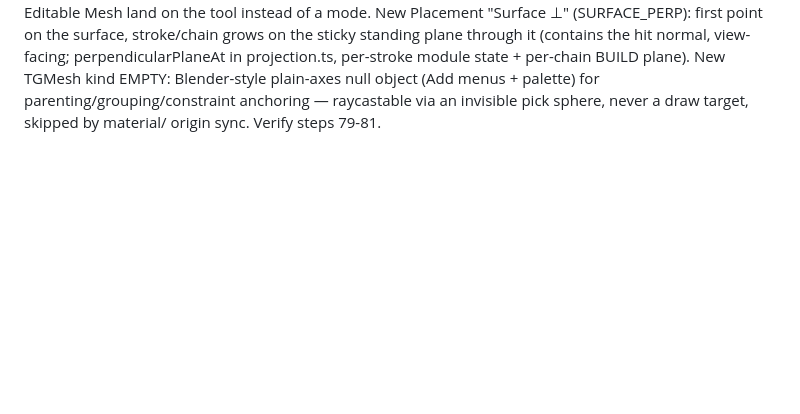
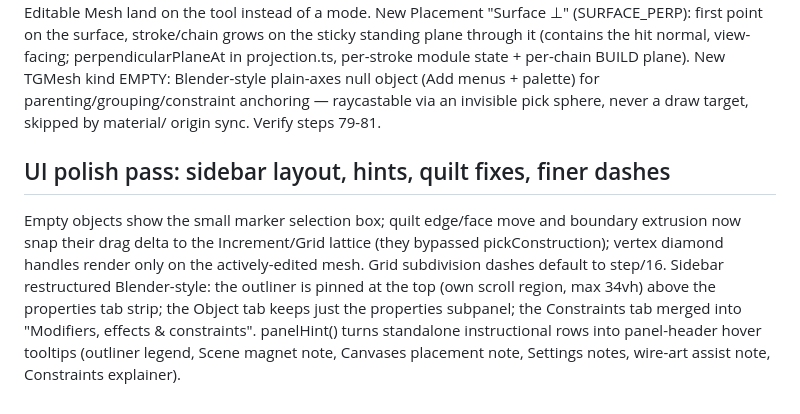
Before and after one commit to languel/threegrease, a Markdown page: docs/IMPLEMENTATION_PLAN.md, the part around the change. Drawn GitHub-style; blank space fills up the shorter version.

Commit message:
Notes: document PolyQuilt parity + UI restructure passes
Co-Authored-By: Claude Fable 5 <noreply@anthropic.com>

```diff
--- a/docs/IMPLEMENTATION_PLAN.md
+++ b/docs/IMPLEMENTATION_PLAN.md
@@ -2217,3 +2217,17 @@ TGMesh kind EMPTY: Blender-style plain-axes null object (Add menus +
 palette) for parenting/grouping/constraint anchoring — raycastable via
 an invisible pick sphere, never a draw target, skipped by material/
 origin sync. Verify steps 79-81.
+
+## UI polish pass: sidebar layout, hints, quilt fixes, finer dashes
+
+Empty objects show the small marker selection box; quilt edge/face move
+and boundary extrusion now snap their drag delta to the Increment/Grid
+lattice (they bypassed pickConstruction); vertex diamond handles render
+only on the actively-edited mesh. Grid subdivision dashes default to
+step/16. Sidebar restructured Blender-style: the outliner is pinned at
+the top (own scroll region, max 34vh) above the properties tab strip;
+the Object tab keeps just the properties subpanel; the Constraints tab
+merged into "Modifiers, effects & constraints". panelHint() turns
+standalone instructional rows into panel-header hover tooltips
+(outliner legend, Scene magnet note, Canvases placement note, Settings
+notes, wire-art assist note, Constraints explainer).
```
Also changed, not shown: docs/HANDOFF.md (+13 -0 lines).
